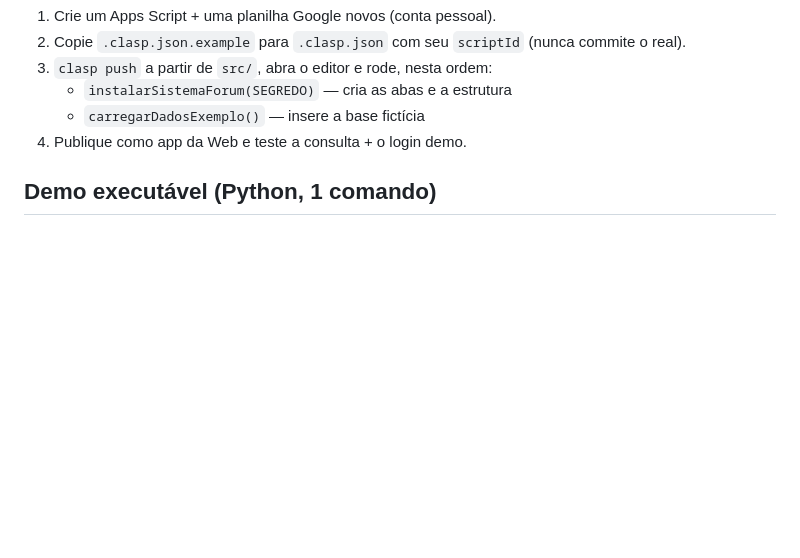
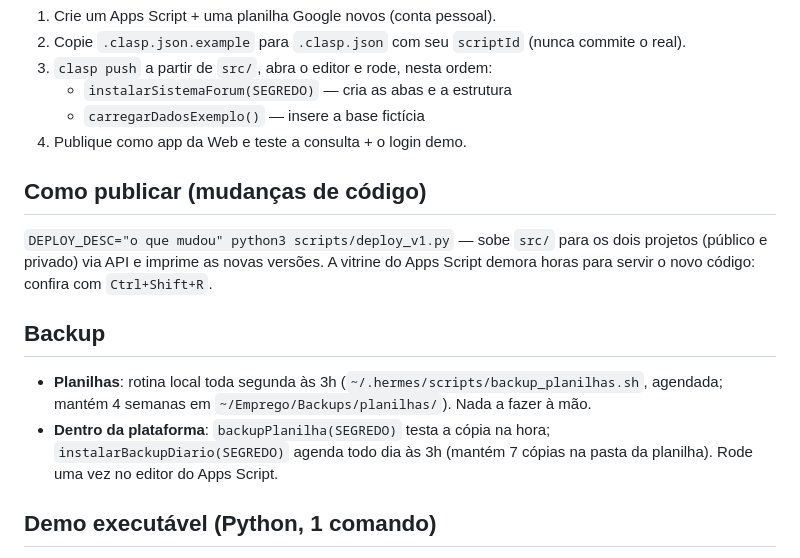
Before and after one commit to EnzoMoulin/diretorio-contatos, a Markdown page: README.md, the part around the change. GitHub-like rendering; blank space fills up the shorter version.

Commit message:
README: publicar e backup
Como publicar via deploy_v1.py (com o aviso da vitrine) e a rotina de backup das planilhas.

```diff
--- a/README.md
+++ b/README.md
@@ -41,6 +41,19 @@ sempre no servidor, payloads mínimos e JSON-serializáveis.
    - `carregarDadosExemplo()` — insere a base fictícia
 4. Publique como app da Web e teste a consulta + o login demo.
 
+## Como publicar (mudanças de código)
+`DEPLOY_DESC="o que mudou" python3 scripts/deploy_v1.py` — sobe `src/` para os
+dois projetos (público e privado) via API e imprime as novas versões.
+A vitrine do Apps Script demora horas para servir o novo código: confira com
+`Ctrl+Shift+R`.
+
+## Backup
+- **Planilhas**: rotina local toda segunda às 3h (`~/.hermes/scripts/backup_planilhas.sh`,
+agendada; mantém 4 semanas em `~/Emprego/Backups/planilhas/`). Nada a fazer à mão.
+- **Dentro da plataforma**: `backupPlanilha(SEGREDO)` testa a cópia na hora;
+`instalarBackupDiario(SEGREDO)` agenda todo dia às 3h (mantém 7 cópias na pasta
+da planilha). Rode uma vez no editor do Apps Script.
+
 ## Demo executável (Python, 1 comando)
 Versão portátil do mesmo domínio, zero dependências, pronta para avaliar em
 segundos: [EnzoMoulin/diretorio-contatos-v2](https://github.com/EnzoMoulin/diretorio-contatos-v2).
```
